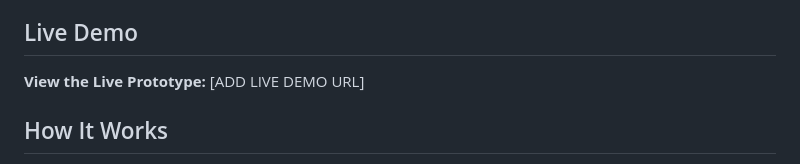
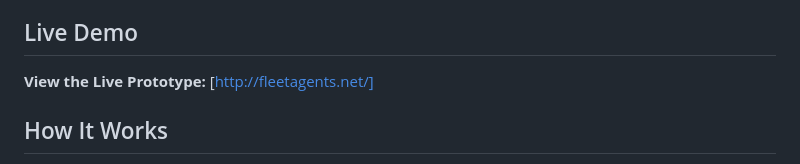
Before and after one commit to ruchiaggarwalU/DS-AI-Auto-Telecom, a Markdown page: FleetResolve/Readme.md, the part around the change. GitHub-like rendering.

```diff
--- a/FleetResolve/Readme.md
+++ b/FleetResolve/Readme.md
@@ -12,7 +12,7 @@ The agent gathers relevant context, investigates issues across available operati
 
 ## Live Demo
 
-**View the Live Prototype:** [ADD LIVE DEMO URL]
+**View the Live Prototype:** [http://fleetagents.net/]
 
 ## How It Works
 
```
